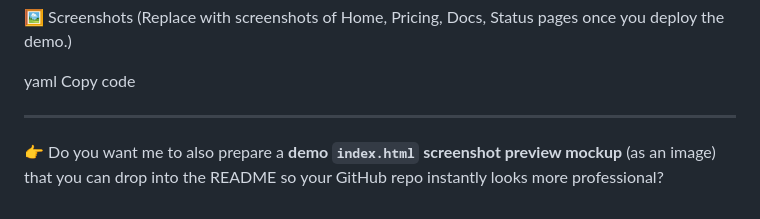
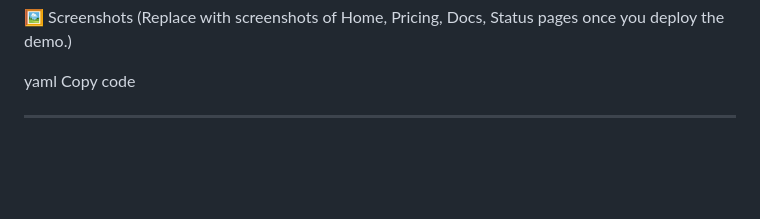
Before and after one commit to Fex-Development/Fexhub-Nova, a Markdown page: README.md, the part around the change. Drawn GitHub-style; blank space fills up the shorter version.

```diff
--- a/README.md
+++ b/README.md
@@ -113,5 +113,3 @@ yaml
 Copy code
 
 ---
-
-👉 Do you want me to also prepare a **demo `index.html` screenshot preview mockup** (as an image) that you can drop into the README so your GitHub repo instantly looks more professional?
```
